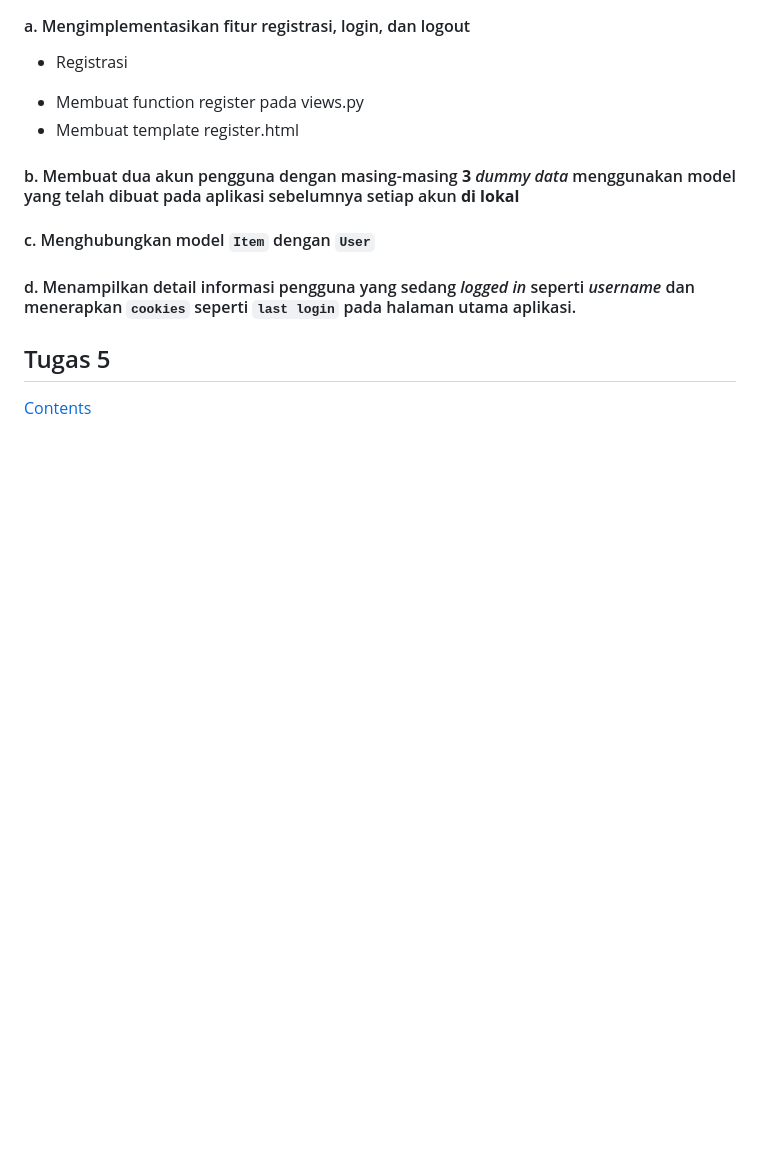
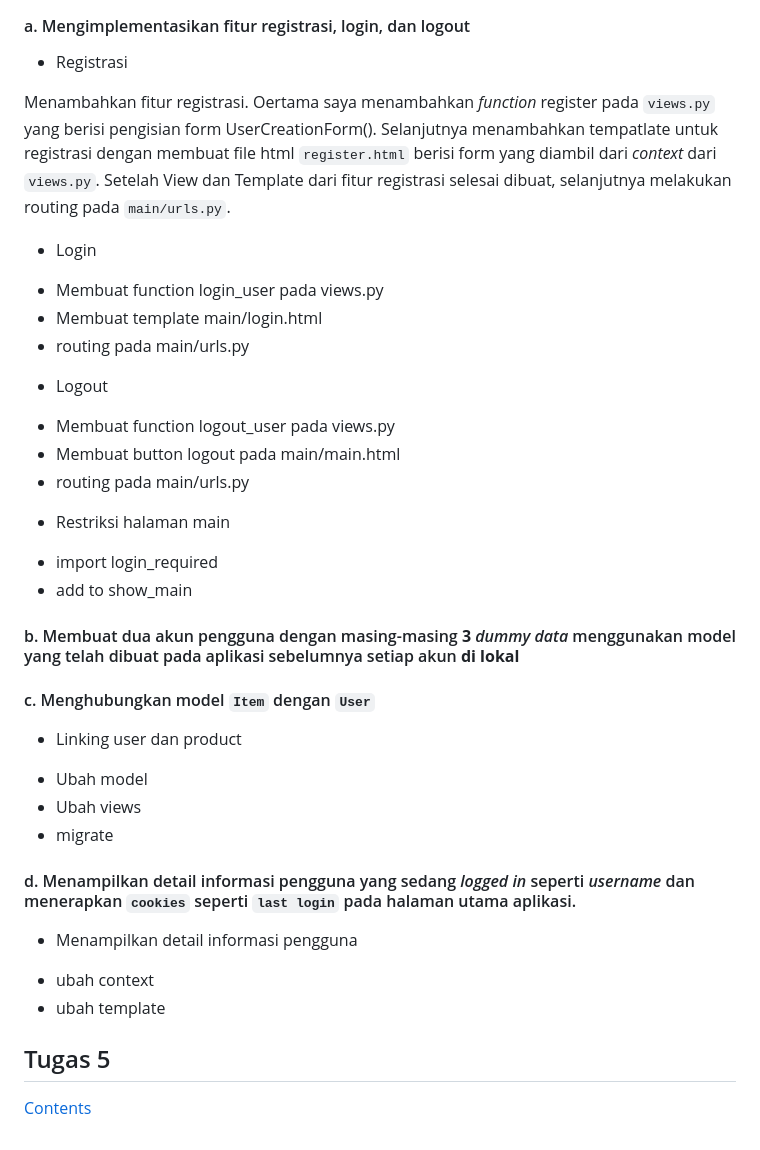
Before and after one commit to zuhdynadhif/tokopaedi, a Markdown page: README.md, the part around one of its changes. GitHub-like rendering; blank space fills up the shorter version.

Commit message:
docs (README.md): 1, 2, 3, 4, 5 (poin-poin)
menyelesaikan sebagian pertanyaan README.md

```diff
--- a/README.md
+++ b/README.md
@@ -156,12 +168,34 @@ Salah satu alasannya adalah JSON menggunakan format text yang dapat dipahami, se
 #### a. Mengimplementasikan fitur registrasi, login, dan logout
 * Registrasi
-- Membuat function register pada views.py
-- Membuat template register.html
+
+Menambahkan fitur registrasi. Oertama saya menambahkan *function* register pada `views.py` yang berisi pengisian form UserCreationForm().
+Selanjutnya menambahkan tempatlate untuk registrasi dengan membuat file html `register.html` berisi form yang diambil dari *context* dari `views.py`.
+Setelah View dan Template dari fitur registrasi selesai dibuat, selanjutnya melakukan routing pada `main/urls.py`.
+* Login
+- Membuat function login_user pada views.py
+- Membuat template main/login.html
+- routing pada main/urls.py
+* Logout
+- Membuat function logout_user pada views.py
+- Membuat button logout pada main/main.html
+- routing pada main/urls.py
+* Restriksi halaman main
+- import login_required
+- add to show_main
+
 #### b. Membuat dua akun pengguna dengan masing-masing **3** *dummy data* menggunakan model yang telah dibuat pada aplikasi sebelumnya setiap akun **di lokal**
 
+
 #### c. Menghubungkan model `Item` dengan `User`
+* Linking user dan product
+- Ubah model
+- Ubah views
+- migrate
 
 #### d. Menampilkan detail informasi pengguna yang sedang *logged in* seperti *username* dan menerapkan `cookies` seperti `last login` pada halaman utama aplikasi.
+* Menampilkan detail informasi pengguna
+- ubah context
+- ubah template
 
 ## Tugas 5
 [Contents](#table-of-content)
```
Also changed, not shown: other parts of README.md (+13 -1 lines).
